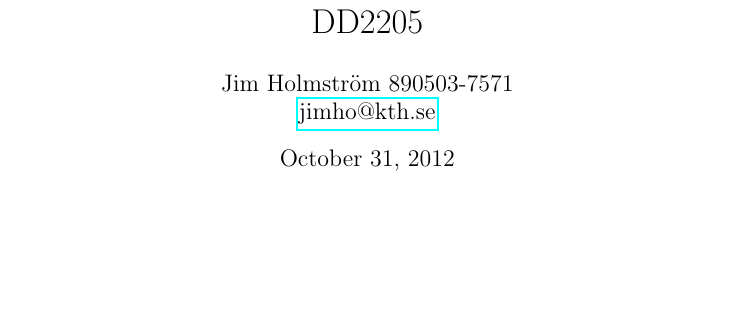
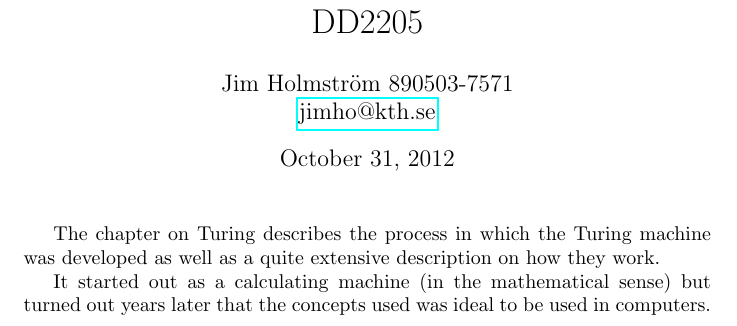
Before and after one commit to Jim-Holmstroem/da2205, a LaTeX problem sheet (src/exercise3.tex): part of the page, cut so that both start at the same text, the shorter picture padded with empty space. Compiled offline with pdfLaTeX.

Commit message:
started on ex3

```diff
--- a/src/exercise3.tex
+++ b/src/exercise3.tex
@@ -7,6 +7,10 @@
 \begin{document}
 
 \generateheader{Response 3}
+   The chapter on Turing describes the process in which the Turing machine was
+   developed as well as a quite extensive description on how they work.
 
+   It started out as a calculating machine (in the mathematical sense) but turned out years later that the
+   concepts used was ideal to be used in computers.
 
 \end{document}
```
